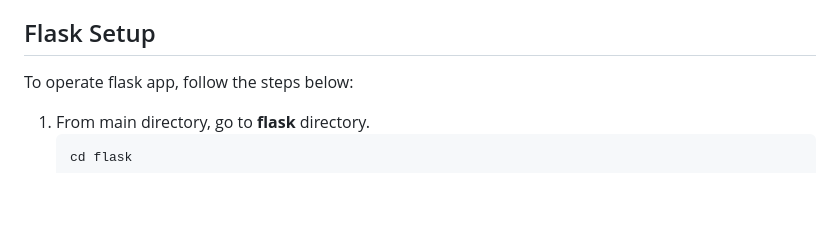
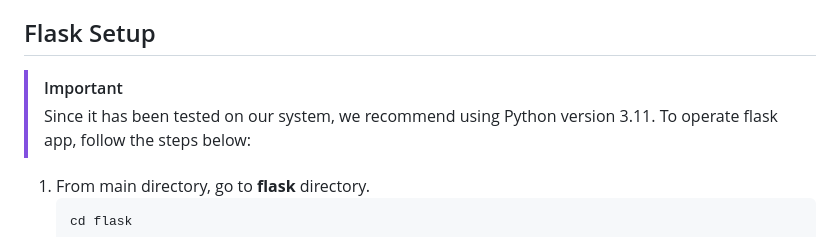
Before and after one commit to adizaen/survival_analysis_nasa_jet_turbofan, a Markdown page: README.md, the part around the change. Rendered like a GitHub page; blank space fills up the shorter version.

````diff
--- a/README.md
+++ b/README.md
@@ -19,6 +19,8 @@ provided by NASA is being used in this project to determine whether the machine
 4. `Survival_Analysis_Predictive_Maintenance.ipynb`. This file contains program code in the process of processing NASA datasets starting from business understanding, data understanding, data preparation, modeling, and evaluation (CRISP-DM methodology). From this file, the dataset is processed in such a way as to produce a model that is ready to be used for classification on the dashboard.
 
 ## Flask Setup
+> [!IMPORTANT]
+> Since it has been tested on our system, we recommend using Python version 3.11.
 To operate flask app, follow the steps below:
 1. From main directory, go to **flask** directory.
    ```python
````
